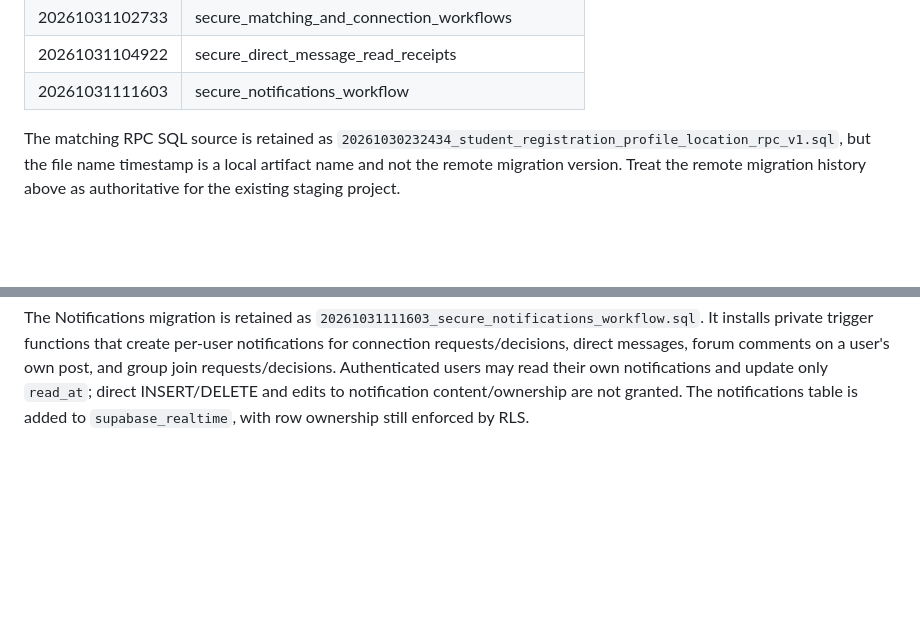
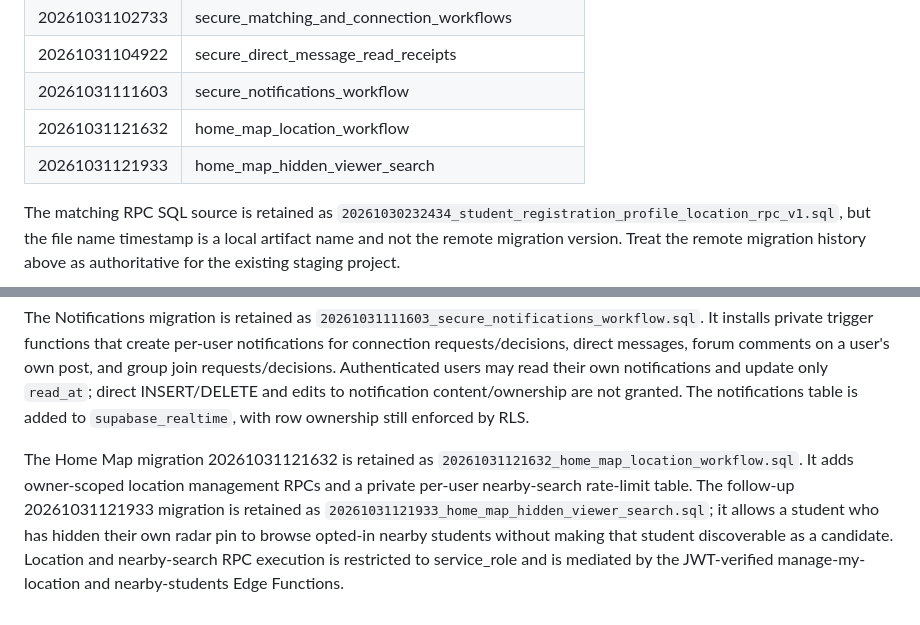
Before and after one commit to ridhobilalhakim-cy/UTConnect, a Markdown page: supabase/migrations/REMOTE_MIGRATIONS.md, 2 parts joined by grey strips. GitHub-like rendering; blank space fills up the shorter version.

Commit message:
Record Home Map migrations in remote history document

```diff
--- a/supabase/migrations/REMOTE_MIGRATIONS.md
+++ b/supabase/migrations/REMOTE_MIGRATIONS.md
@@ -16,6 +16,8 @@ These migrations have been applied on Supabase project `hqyusbyndtlfypdbmatw` (S
 | 20261031102733 | secure_matching_and_connection_workflows |
 | 20261031104922 | secure_direct_message_read_receipts |
 | 20261031111603 | secure_notifications_workflow |
+| 20261031121632 | home_map_location_workflow |
+| 20261031121933 | home_map_hidden_viewer_search |
 
 The matching RPC SQL source is retained as `20261030232434_student_registration_profile_location_rpc_v1.sql`, but the file name timestamp is a local artifact name and not the remote migration version. Treat the remote migration history above as authoritative for the existing staging project.
 
@@ -34,3 +36,6 @@ The Matching & Connections migration adds private search-event logging and guard
 The Direct Messaging security migration is retained as `20261031104922_secure_direct_message_read_receipts.sql`. It restricts direct-message SELECT/INSERT to participants of an accepted connection who both remain verified and are not mutually blocked. Authenticated users receive only column-level UPDATE permission on `read_at`; message body and sender identity are not updateable by the browser role.
 
 The Notifications migration is retained as `20261031111603_secure_notifications_workflow.sql`. It installs private trigger functions that create per-user notifications for connection requests/decisions, direct messages, forum comments on a user's own post, and group join requests/decisions. Authenticated users may read their own notifications and update only `read_at`; direct INSERT/DELETE and edits to notification content/ownership are not granted. The notifications table is added to `supabase_realtime`, with row ownership still enforced by RLS.
+
+
+The Home Map migration 20261031121632 is retained as `20261031121632_home_map_location_workflow.sql`. It adds owner-scoped location management RPCs and a private per-user nearby-search rate-limit table. The follow-up 20261031121933 migration is retained as `20261031121933_home_map_hidden_viewer_search.sql`; it allows a student who has hidden their own radar pin to browse opted-in nearby students without making that student discoverable as a candidate. Location and nearby-search RPC execution is restricted to service_role and is mediated by the JWT-verified manage-my-location and nearby-students Edge Functions.
```
